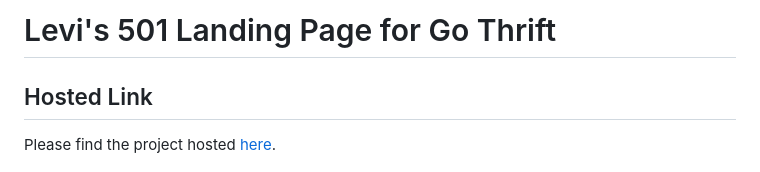
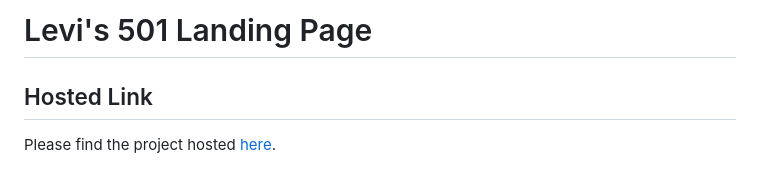
Before and after one commit to JCouz/landing-page-project, a Markdown page: README.md, the part around the change. Rendered like a GitHub page.

```diff
--- a/README.md
+++ b/README.md
@@ -1,4 +1,4 @@
-# Levi's 501 Landing Page for Go Thrift
+# Levi's 501 Landing Page
 
 ## Hosted Link
 
```
